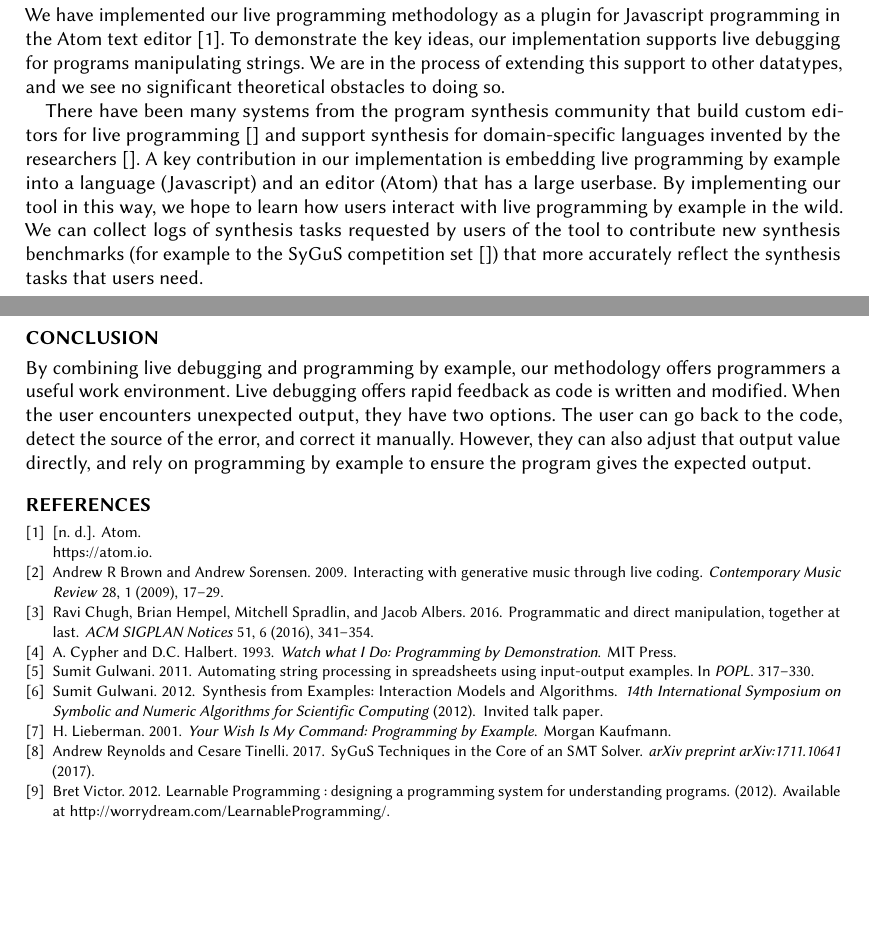
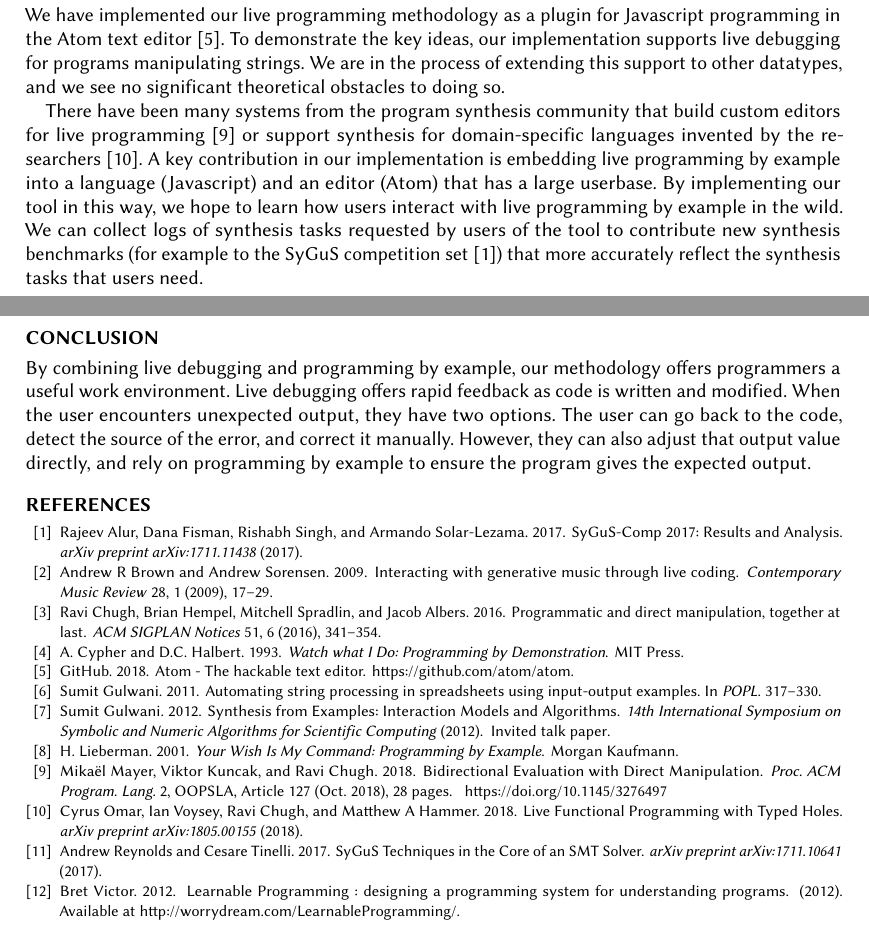
Before and after one commit to BillHallahan/CHILiveCoding, a LaTeX paper (extended_abstract/main.tex, which reads extended_abstract/design.tex, extended_abstract/sources.bib): two parts of pages 3 and 4 of 4, joined at a grey line, cut so that both start at the same text, the shorter picture padded with empty space. Compiled offline with pdfLaTeX.

Commit message:
add cites

```diff
--- a/extended_abstract/design.tex
+++ b/extended_abstract/design.tex
@@ -47,7 +47,7 @@ To demonstrate the key ideas, our implementation supports live debugging for pro
 We are in the process of extending this support to other datatypes,
 and we see no significant theoretical obstacles to doing so.
 
-There have been many systems from the program synthesis community that build custom editors for live programming~\cite{} and support synthesis for domain-specific languages invented by the researchers~\cite{}.
+There have been many systems from the program synthesis community that build custom editors for live programming~\cite{Mayer} or support synthesis for domain-specific languages invented by the researchers~\cite{omar2018live}.
 A key contribution in our implementation is embedding live programming by example into a language (Javascript) and an editor (Atom) that has a large userbase.
 By implementing our tool in this way, we hope to learn how users interact with live programming by example in the wild.
-We can collect logs of synthesis tasks requested by users of the tool to contribute new synthesis benchmarks (for example to the SyGuS competition set~\cite{}) that more accurately reflect the synthesis tasks that users need.
+We can collect logs of synthesis tasks requested by users of the tool to contribute new synthesis benchmarks (for example to the SyGuS competition set~\cite{alur2017sygus}) that more accurately reflect the synthesis tasks that users need.
--- a/extended_abstract/sources.bib
+++ b/extended_abstract/sources.bib
@@ -0,0 +1,15 @@
+@article{omar2018live,
+  title={Live Functional Programming with Typed Holes},
+  author={Omar, Cyrus and Voysey, Ian and Chugh, Ravi and Hammer, Matthew A},
+  journal={arXiv preprint arXiv:1805.00155},
+  year={2018}
+}
+
+@article{Mayer,
+ author = {Mayer, Mika\"{e}l and Kuncak, Viktor and Chugh, Ravi},
+ title = {Bidirectional Evaluation with Direct Manipulation},
+ journal = {Proc. ACM Program. Lang.},
+ issue_date = {November 2018},
+ volume = {2},
+ number = {OOPSLA},
+ month = oct,
@@ -1,3 +19,20 @@
+ articleno = {127},
+ numpages = {28},
+ url = {http://doi.acm.org/10.1145/3276497},
+ doi = {10.1145/3276497},
+ acmid = {3276497},
+ publisher = {ACM},
+ address = {New York, NY, USA},
+ keywords = {Bidirectional Programming, Direct Manipulation, Sketch-n-Sketch},
+}
+
+
+@article{alur2017sygus,
+  title={SyGuS-Comp 2017: Results and Analysis},
+  author={Alur, Rajeev and Fisman, Dana and Singh, Rishabh and Solar-Lezama, Armando},
+  journal={arXiv preprint arXiv:1711.11438},
+  year={2017}
+}
 
 @inproceedings{HallahanTAPAS17,
   author    = {William T. Hallahan and Anton Xue and Ruzica Piskac},
@@ -524,9 +559,12 @@ key = {wwwwww}
 }
 
 @misc{Atom,
-title = {{Atom}},
-note = {\\\url{{https://atom.io}}},
-key = {}
+  author = {GitHub},
+  title = {Atom - The hackable text editor},
+  year = {2018},
+  publisher = {GitHub},
+  journal = {GitHub repository},
+  howpublished = {\url{https://github.com/atom/atom}}
 }
 
 @Article{wambse12,
```
Also changed, not shown: extended_abstract/sources.bib (3 more changed lines).
